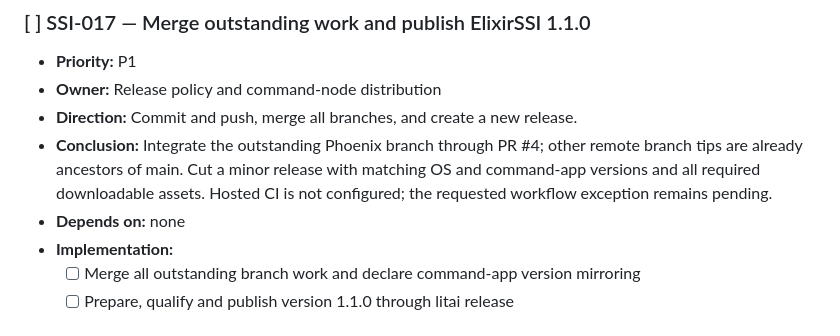
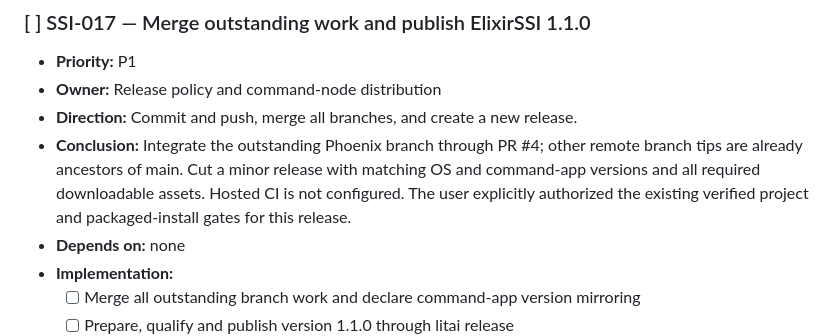
Before and after one commit to jordanhubbard/ElixirSSI, a Markdown page: docs/roadmap/active-work.md, the part around the change. Rendered like a GitHub page.

Commit message:
Record authorized release qualification gates

```diff
--- a/docs/roadmap/active-work.md
+++ b/docs/roadmap/active-work.md
@@ -295,7 +295,7 @@ release-visible outcome to `CHANGELOG.md`; Git preserves prior queue states.
 - **Priority:** P1
 - **Owner:** Release policy and command-node distribution
 - **Direction:** Commit and push, merge all branches, and create a new release.
-- **Conclusion:** Integrate the outstanding Phoenix branch through PR #4; other remote branch tips are already ancestors of main. Cut a minor release with matching OS and command-app versions and all required downloadable assets. Hosted CI is not configured; the requested workflow exception remains pending.
+- **Conclusion:** Integrate the outstanding Phoenix branch through PR #4; other remote branch tips are already ancestors of main. Cut a minor release with matching OS and command-app versions and all required downloadable assets. Hosted CI is not configured. The user explicitly authorized the existing verified project and packaged-install gates for this release.
 - **Depends on:** none
 - **Implementation:**
   - [ ] Merge all outstanding branch work and declare command-app version mirroring
```
